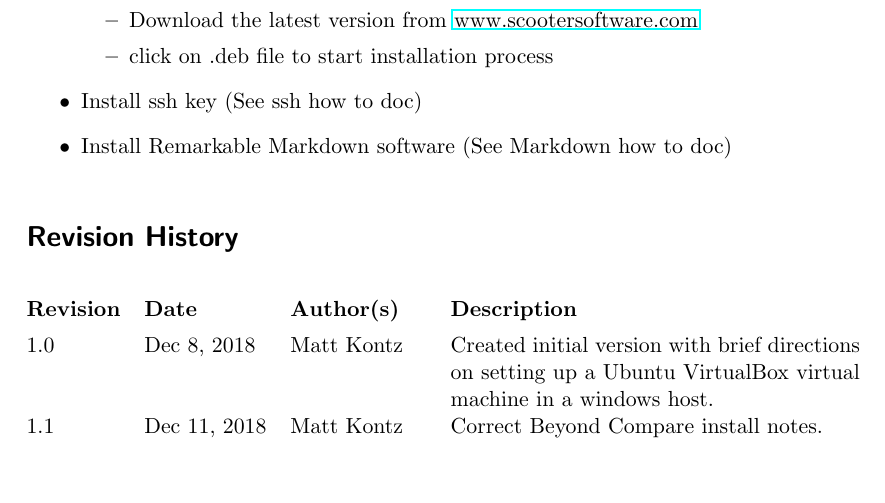
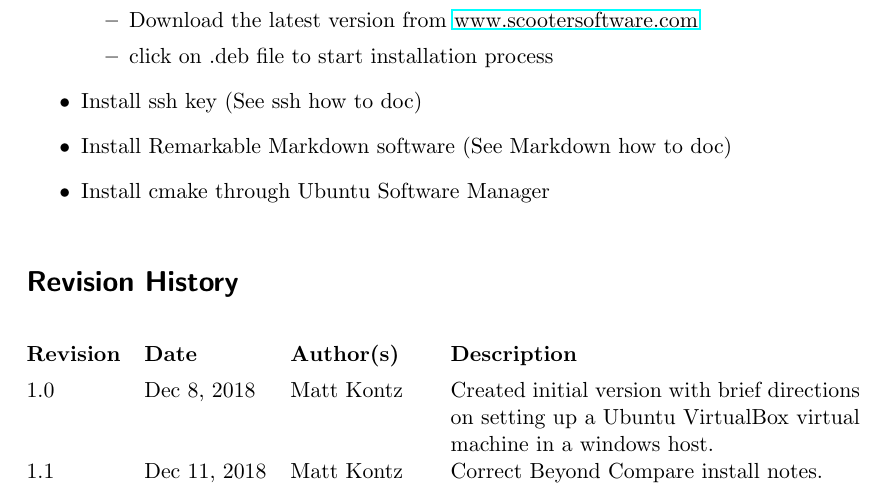
Before and after one commit to mkontz/Kontz-How-To, a LaTeX document (Ubuntu-VM/SetupUnbuntuVM.tex): part of page 5 of 5, cut so that both start at the same text. Compiled offline with pdfLaTeX; an older LaTeX class or package is replaced by its successor.

Commit message:
Added cmake to software Ubuntu install directions

```diff
--- a/Ubuntu-VM/SetupUnbuntuVM.tex
+++ b/Ubuntu-VM/SetupUnbuntuVM.tex
@@ -165,6 +165,7 @@ Installing guest addition will help the Ubuntu VM integrate properly with Window
 	\end{itemize}
 	\item Install ssh key (See ssh how to doc)
 	\item Install Remarkable Markdown software (See Markdown how to doc)
+	\item Install cmake through Ubuntu Software Manager
 
 \end{itemize}
 
```
Also changed, not shown: Ubuntu-VM/SetupUnbuntuVM.pdf.
